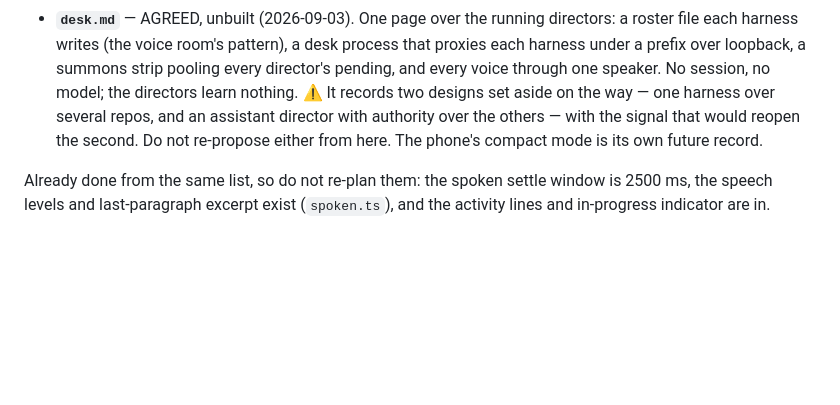
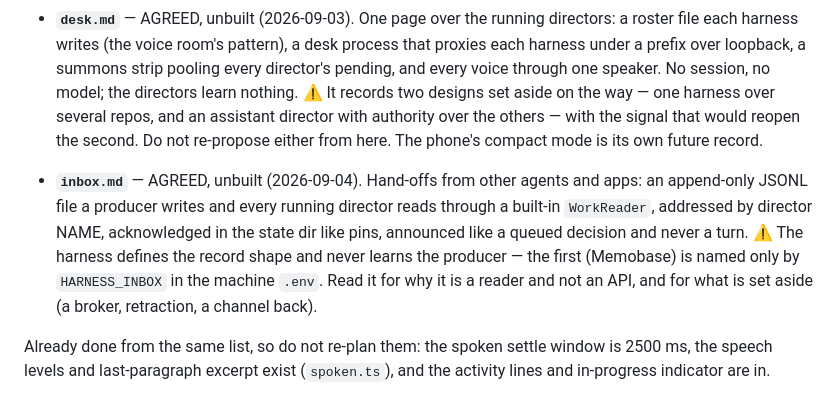
Before and after one commit to dannybrian/beth, a Markdown page: CLAUDE.md, the part around the change. GitHub-like rendering; blank space fills up the shorter version.

```diff
--- a/CLAUDE.md
+++ b/CLAUDE.md
@@ -681,6 +681,15 @@ the conversation that produced it. Where things stand:
   others — with the signal that would reopen the second. Do not re-propose either
   from here. The phone's compact mode is its own future record.
 
+- **`inbox.md`** — AGREED, unbuilt (2026-09-04). Hand-offs from other agents and
+  apps: an append-only JSONL file a producer writes and every running director
+  reads through a built-in `WorkReader`, addressed by director NAME, acknowledged
+  in the state dir like pins, announced like a queued decision and never a turn.
+  ⚠ The harness defines the record shape and never learns the producer — the
+  first (Memobase) is named only by `HARNESS_INBOX` in the machine `.env`. Read
+  it for why it is a reader and not an API, and for what is set aside (a broker,
+  retraction, a channel back).
+
 Already done from the same list, so do not re-plan them: the spoken settle window is
 2500 ms, the speech levels and last-paragraph excerpt exist (`spoken.ts`), and the
 activity lines and in-progress indicator are in.
```
Also changed, not shown: docs/inbox.md (added, +200 -0 lines).
